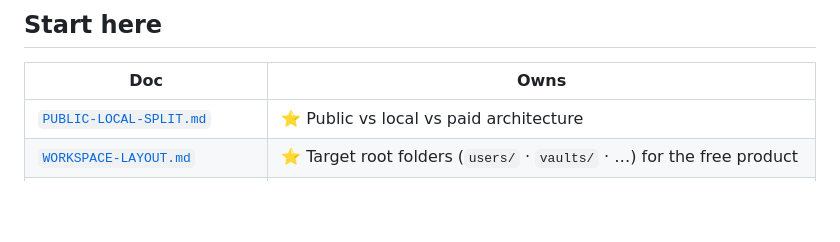
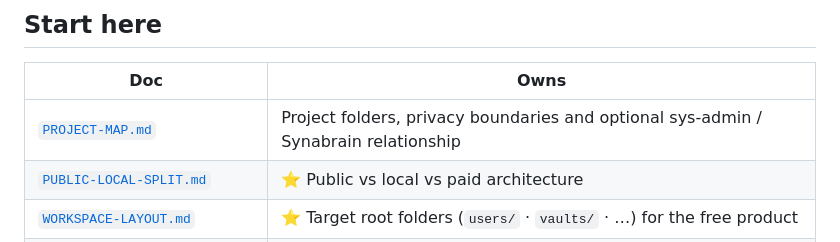
Before and after one commit to jenninexus/pdf-designer, a Markdown page: docs/README.md, the part around the change. GitHub-like rendering; blank space fills up the shorter version.

Commit message:
docs: map project folders and optional agent integrations

```diff
--- a/docs/README.md
+++ b/docs/README.md
@@ -20,6 +20,7 @@ then use [`PUBLIC-LOCAL-SPLIT.md`](PUBLIC-LOCAL-SPLIT.md) for the tracking/priva
 
 | Doc | Owns |
 |---|---|
+| [`PROJECT-MAP.md`](PROJECT-MAP.md) | Project folders, privacy boundaries and optional sys-admin / Synabrain relationship |
 | [`PUBLIC-LOCAL-SPLIT.md`](PUBLIC-LOCAL-SPLIT.md) | ⭐ Public vs local vs paid architecture |
 | [`WORKSPACE-LAYOUT.md`](WORKSPACE-LAYOUT.md) | ⭐ Target root folders (`users/` · `vaults/` · …) for the free product |
 | [`PRODUCT.md`](PRODUCT.md) | ⭐ Business / product direction (free GitHub + optional tip; installer is a later shell) |
```
Also changed, not shown: docs/PROJECT-MAP.md (added, +49 -0 lines), docs/SSOT.md (+1 -0 lines).
